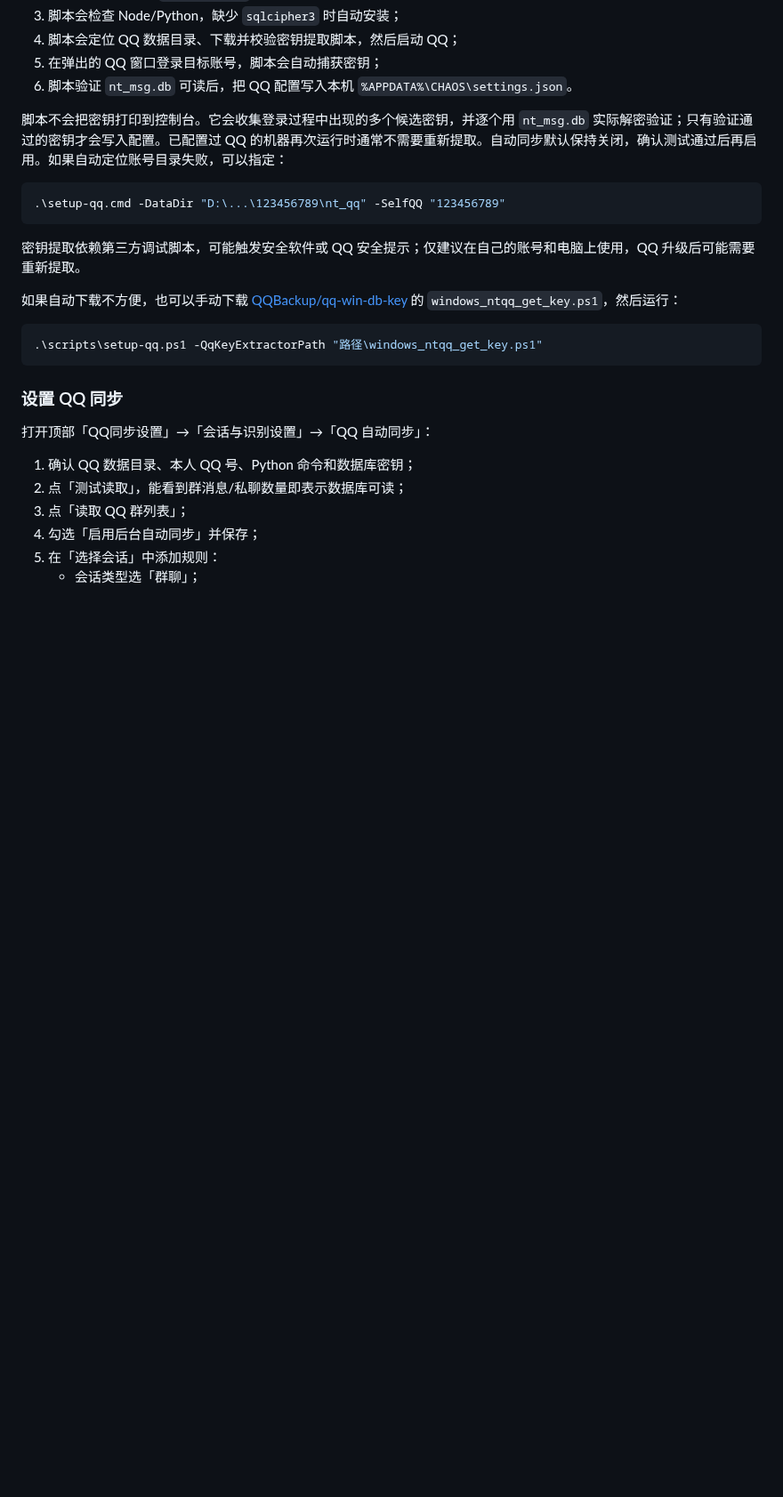
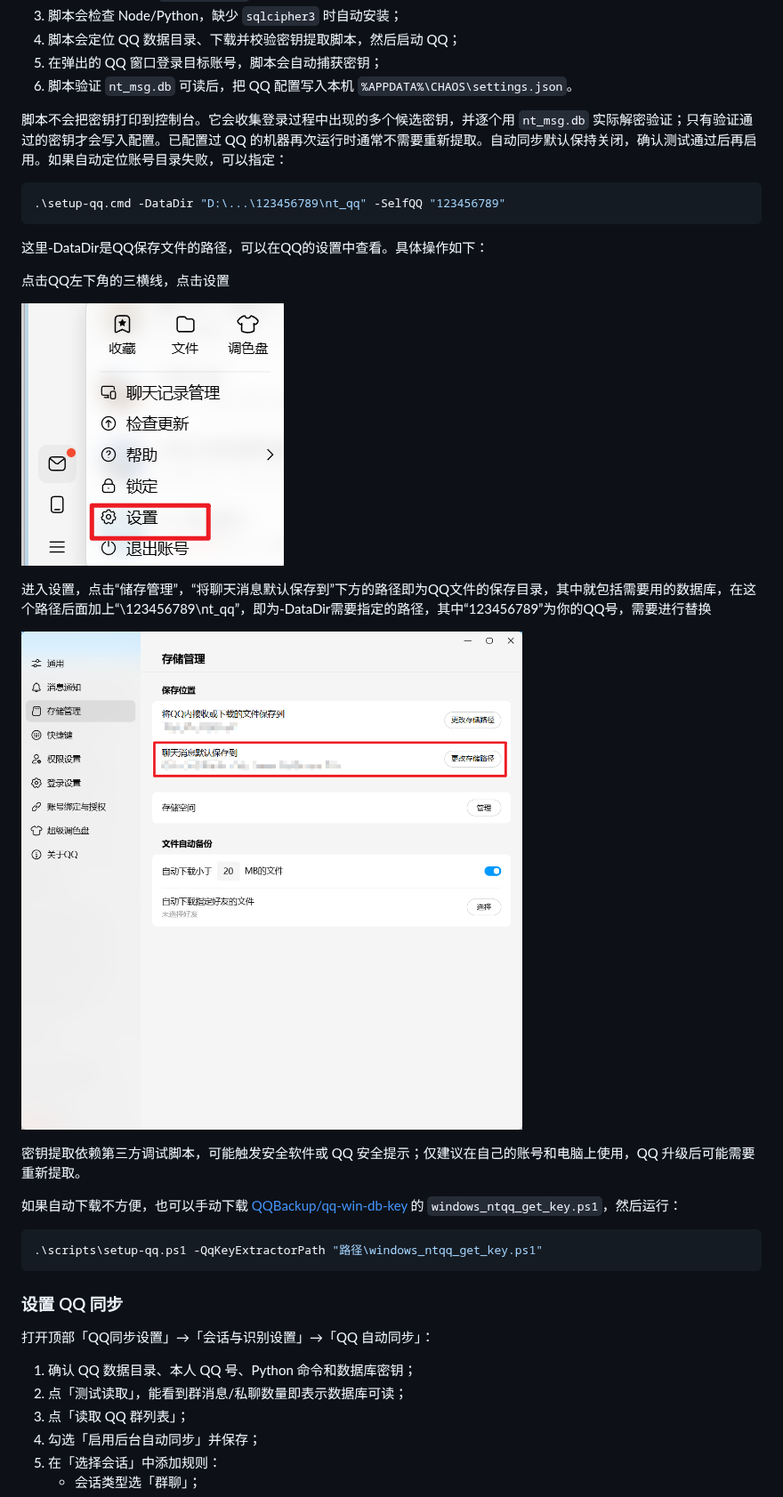
Before and after one commit to weiraemon/TRACE_WorkLifeBalance, a Markdown page: README.md, the part around the change. Shown at 89% size. Drawn GitHub-style; pictures changed too: docs/media/QQ_Step1.png (added), docs/media/QQ_Step2.png (added); blank space fills up the shorter version.

Commit message:
给接入QQ修改了一下README

````diff
--- a/README.md
+++ b/README.md
@@ -134,6 +134,16 @@ npx tsx scripts/sample-vault.ts E:\CHAOS-Demo
 .\setup-qq.cmd -DataDir "D:\...\123456789\nt_qq" -SelfQQ "123456789"
 ```
 
+这里-DataDir是QQ保存文件的路径，可以在QQ的设置中查看。具体操作如下：
+
+点击QQ左下角的三横线，点击设置
+
+![进入QQ设置](docs/media/QQ_Step1.png)
+
+进入设置，点击“储存管理”，“将聊天消息默认保存到”下方的路径即为QQ文件的保存目录，其中就包括需要用的数据库，在这个路径后面加上“\123456789\nt_qq”，即为-DataDir需要指定的路径，其中“123456789”为你的QQ号，需要进行替换
+
+![查看文件保存目录](docs/media/QQ_Step2.png)
+
 密钥提取依赖第三方调试脚本，可能触发安全软件或 QQ 安全提示；仅建议在自己的账号和电脑上使用，QQ 升级后可能需要重新提取。
 
 如果自动下载不方便，也可以手动下载 [QQBackup/qq-win-db-key](https://github.com/QQBackup/qq-win-db-key) 的 `windows_ntqq_get_key.ps1`，然后运行：
````
